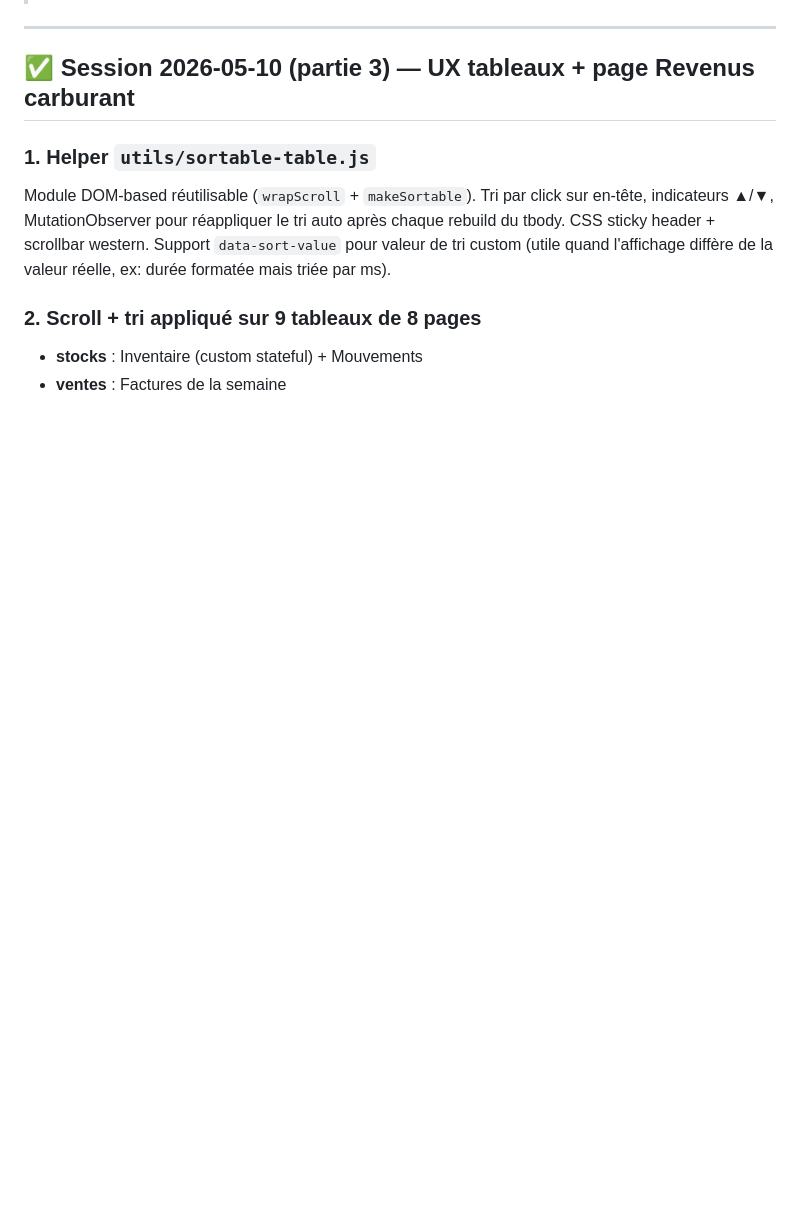
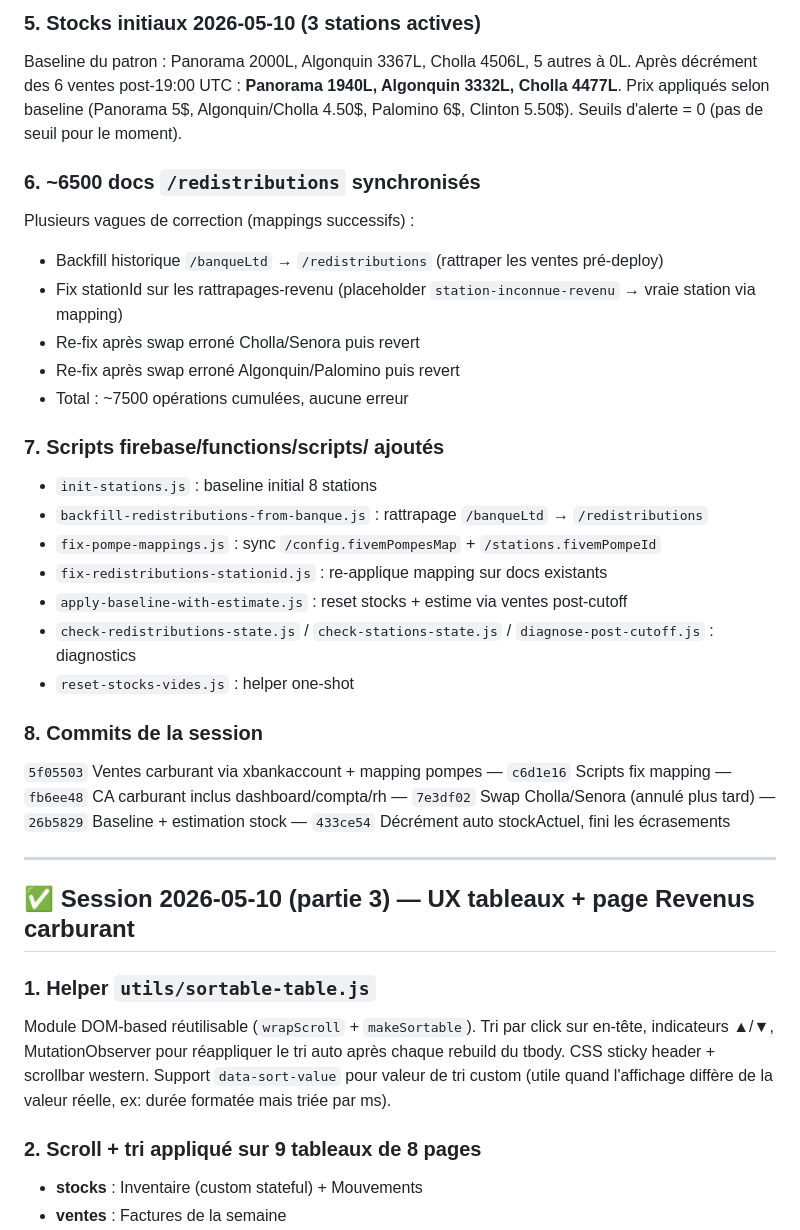
Before and after one commit to lahagragaming93-debug/ltd-sandy-shores, a Markdown page: docs/JOURNAL.md, the part around one of its changes. GitHub-like rendering; blank space fills up the shorter version.

```diff
--- a/docs/JOURNAL.md
+++ b/docs/JOURNAL.md
@@ -5,3 +38,25 @@
+### 5. Stocks initiaux 2026-05-10 (3 stations actives)
+Baseline du patron : Panorama 2000L, Algonquin 3367L, Cholla 4506L, 5 autres à 0L. Après décrément des 6 ventes post-19:00 UTC : **Panorama 1940L, Algonquin 3332L, Cholla 4477L**. Prix appliqués selon baseline (Panorama 5$, Algonquin/Cholla 4.50$, Palomino 6$, Clinton 5.50$). Seuils d'alerte = 0 (pas de seuil pour le moment).
+
+### 6. ~6500 docs `/redistributions` synchronisés
+Plusieurs vagues de correction (mappings successifs) :
+- Backfill historique `/banqueLtd` → `/redistributions` (rattraper les ventes pré-deploy)
+- Fix stationId sur les rattrapages-revenu (placeholder `station-inconnue-revenu` → vraie station via mapping)
+- Re-fix après swap erroné Cholla/Senora puis revert
+- Re-fix après swap erroné Algonquin/Palomino puis revert
+- Total : ~7500 opérations cumulées, aucune erreur
+
+### 7. Scripts firebase/functions/scripts/ ajoutés
+- `init-stations.js` : baseline initial 8 stations
+- `backfill-redistributions-from-banque.js` : rattrapage `/banqueLtd` → `/redistributions`
+- `fix-pompe-mappings.js` : sync `/config.fivemPompesMap` + `/stations.fivemPompeId`
+- `fix-redistributions-stationid.js` : re-applique mapping sur docs existants
+- `apply-baseline-with-estimate.js` : reset stocks + estime via ventes post-cutoff
+- `check-redistributions-state.js` / `check-stations-state.js` / `diagnose-post-cutoff.js` : diagnostics
+- `reset-stocks-vides.js` : helper one-shot
+
+### 8. Commits de la session
+`5f05503` Ventes carburant via xbankaccount + mapping pompes — `c6d1e16` Scripts fix mapping — `fb6ee48` CA carburant inclus dashboard/compta/rh — `7e3df02` Swap Cholla/Senora (annulé plus tard) — `26b5829` Baseline + estimation stock — `433ce54` Décrément auto stockActuel, fini les écrasements
 
 ---
 
```
Also changed, not shown: other parts of docs/JOURNAL.md (+34 -1 lines).
